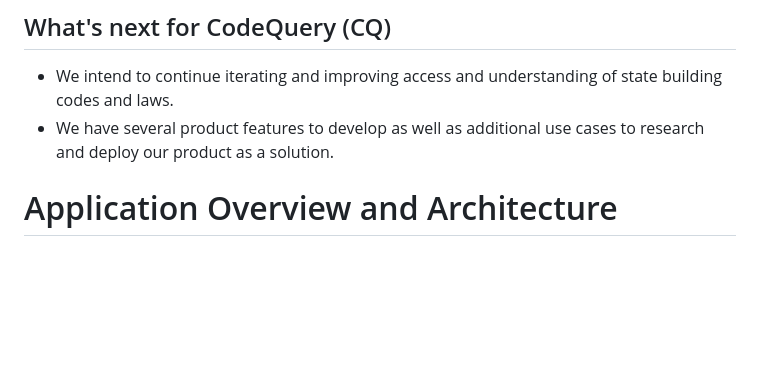
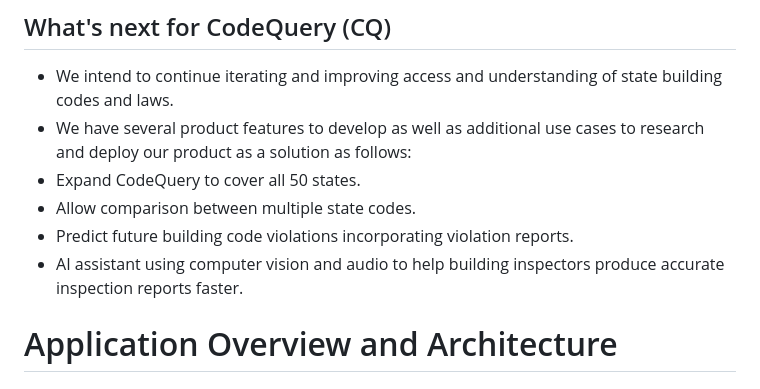
Before and after one commit to mike-khor/BobBuilderGPT, a Markdown page: README.md, the part around the change. Rendered like a GitHub page; blank space fills up the shorter version.

Commit message:
tweaked steps

```diff
--- a/README.md
+++ b/README.md
@@ -50,7 +50,11 @@ We built **CodeQuery** using Python scripts to parse a 4000+ page PDF document.
 ## What's next for CodeQuery (CQ)
 
 - We intend to continue iterating and improving access and understanding of state building codes and laws.
-- We have several product features to develop as well as additional use cases to research and deploy our product as a solution.
+- We have several product features to develop as well as additional use cases to research and deploy our product as a solution as follows:
+- Expand CodeQuery to cover all 50 states.
+- Allow comparison between multiple state codes.
+- Predict future building code violations incorporating violation reports.
+- AI assistant using computer vision and audio to help building inspectors produce accurate inspection reports faster.
 
 # Application Overview and Architecture
 
```
